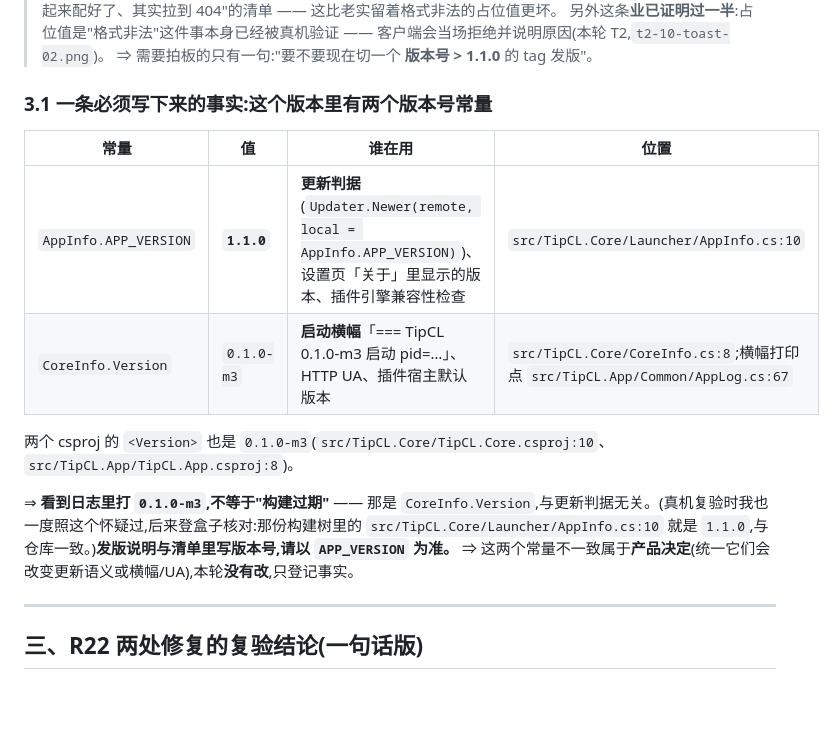
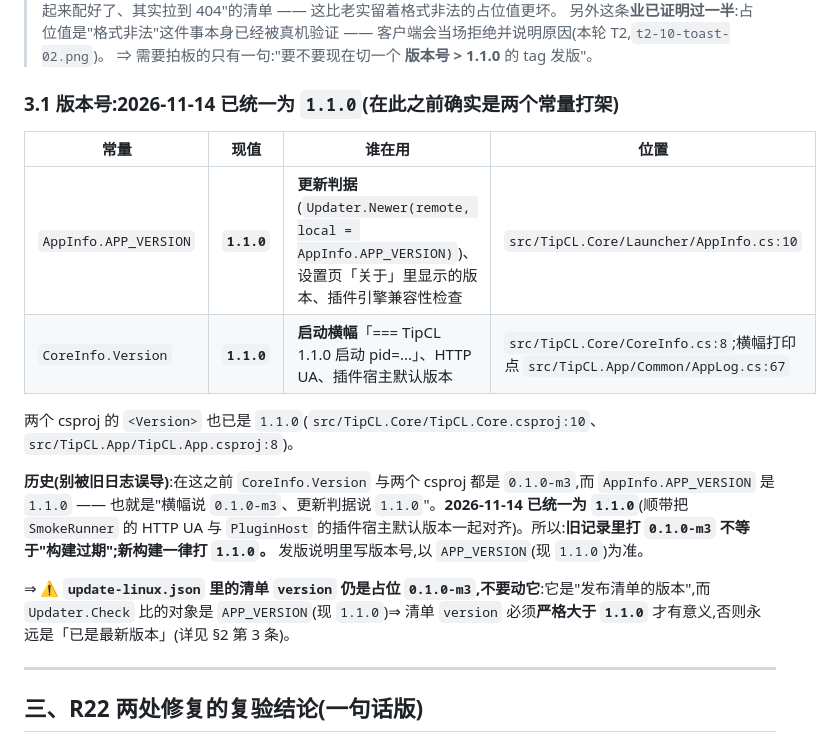
Before and after one commit to wfwwq/TipCL, a Markdown page: docs/HANDOFF-d95a9472.md, the part around the change. Drawn GitHub-style; blank space fills up the shorter version.

```diff
--- a/docs/HANDOFF-d95a9472.md
+++ b/docs/HANDOFF-d95a9472.md
@@ -71,17 +71,18 @@ R21k 首次真跑 CI 与修复(`cc4c39d`/`44e9917`)、`ac62394` 把 Linux/Avalon
 另外这条**业已证明过一半**:占位值是"格式非法"这件事本身已经被真机验证 —— 客户端会当场拒绝并说明原因(本轮 T2,`t2-10-toast-02.png`)。
 ⇒ 需要拍板的只有一句:"要不要现在切一个 **版本号 > 1.1.0** 的 tag 发版"。
 
-### 3.1 一条必须写下来的事实:这个版本里有两个版本号常量
+### 3.1 版本号:2026-11-14 已统一为 `1.1.0`(在此之前确实是两个常量打架)
 
-| 常量 | 值 | 谁在用 | 位置 |
+| 常量 | 现值 | 谁在用 | 位置 |
 |---|---|---|---|
 | `AppInfo.APP_VERSION` | **`1.1.0`** | **更新判据**(`Updater.Newer(remote, local = AppInfo.APP_VERSION)`)、设置页「关于」里显示的版本、插件引擎兼容性检查 | `src/TipCL.Core/Launcher/AppInfo.cs:10` |
-| `CoreInfo.Version` | `0.1.0-m3` | **启动横幅**「=== TipCL 0.1.0-m3 启动 pid=…」、HTTP UA、插件宿主默认版本 | `src/TipCL.Core/CoreInfo.cs:8`;横幅打印点 `src/TipCL.App/Common/AppLog.cs:67` |
+| `CoreInfo.Version` | **`1.1.0`** | **启动横幅**「=== TipCL 1.1.0 启动 pid=...」、HTTP UA、插件宿主默认版本 | `src/TipCL.Core/CoreInfo.cs:8`;横幅打印点 `src/TipCL.App/Common/AppLog.cs:67` |
 
-两个 csproj 的 `<Version>` 也是 `0.1.0-m3`(`src/TipCL.Core/TipCL.Core.csproj:10`、`src/TipCL.App/TipCL.App.csproj:8`)。
+两个 csproj 的 `<Version>` 也已是 `1.1.0`(`src/TipCL.Core/TipCL.Core.csproj:10`、`src/TipCL.App/TipCL.App.csproj:8`)。
 
-⇒ **看到日志里打 `0.1.0-m3`,不等于"构建过期"** —— 那是 `CoreInfo.Version`,与更新判据无关。(真机复验时我也一度照这个怀疑过,后来登盒子核对:那份构建树里的 `src/TipCL.Core/Launcher/AppInfo.cs:10` 就是 `1.1.0`,与仓库一致。)**发版说明与清单里写版本号,请以 `APP_VERSION` 为准。**
-⇒ 这两个常量不一致属于**产品决定**(统一它们会改变更新语义或横幅/UA),本轮**没有改**,只登记事实。
+**历史(别被旧日志误导)**:在这之前 `CoreInfo.Version` 与两个 csproj 都是 `0.1.0-m3`,而 `AppInfo.APP_VERSION` 是 `1.1.0` —— 也就是"横幅说 `0.1.0-m3`、更新判据说 `1.1.0`"。**2026-11-14 已统一为 `1.1.0`**(顺带把 `SmokeRunner` 的 HTTP UA 与 `PluginHost` 的插件宿主默认版本一起对齐)。所以:**旧记录里打 `0.1.0-m3` 不等于"构建过期";新构建一律打 `1.1.0`。** 发版说明里写版本号,以 `APP_VERSION`(现 `1.1.0`)为准。
+
+⇒ ⚠️ **`update-linux.json` 里的清单 `version` 仍是占位 `0.1.0-m3`,不要动它**:它是"发布清单的版本",而 `Updater.Check` 比的对象是 `APP_VERSION`(现 `1.1.0`)⇒ 清单 `version` 必须**严格大于 `1.1.0`** 才有意义,否则永远是「已是最新版本」(详见 §2 第 3 条)。
 
 ---
 
```
Also changed, not shown: docs/README.md (+2 -2 lines).
